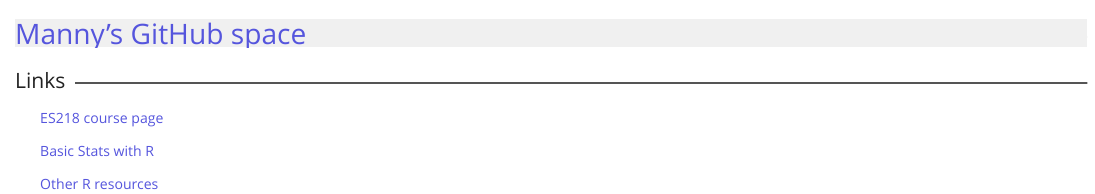
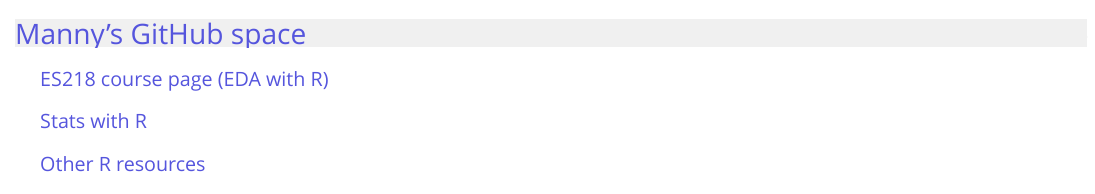
Before and after one commit to mgimond/mgimond.github.io, an R Markdown document (Index.Rmd): the page in a window 1100 px wide, from its top. The pictures show the output file index.html that the author committed with the source, opened offline.

Commit message:
edited index file

```diff
--- a/Index.Rmd
+++ b/Index.Rmd
@@ -10,10 +10,10 @@
     toc_depth: 3
 ---
 
-#Links
 
-[ES218 course page](ES218/index.html)
 
-[Basic Stats with R](Tutorial--Stats/Index.html)
+## [ES218 course page (EDA with R)](ES218/index.html)
 
-[Other R resources](http://personal.colby.edu/personal/m/mgimond/)
+## [Stats with R](Stats-in-R/index.html)
+
+## [Other R resources](http://personal.colby.edu/personal/m/mgimond/)
```
Also changed, not shown: index.html.
